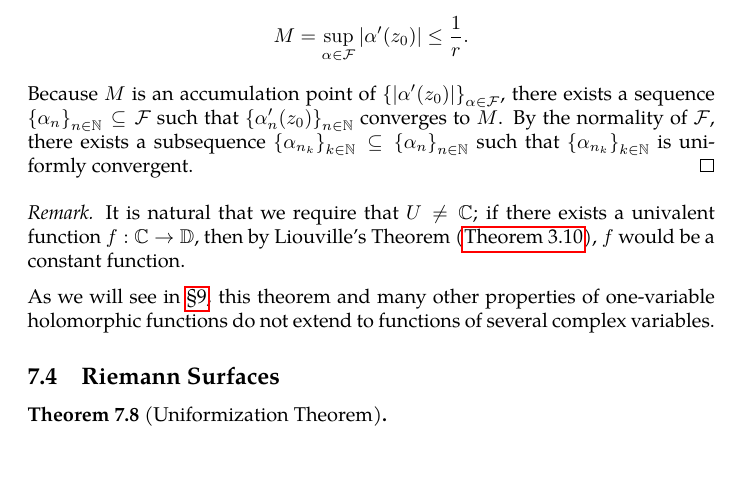
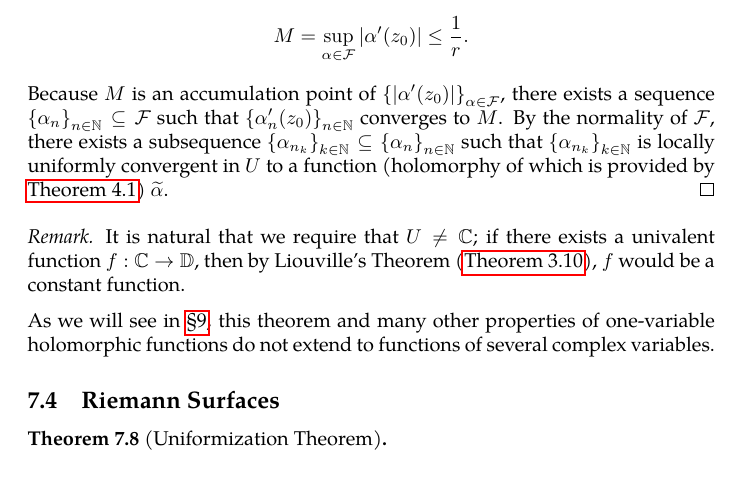
Before and after one commit to slipperking/complex-analysis-latex, a LaTeX document (main.tex): part of page 139 of 148, cut so that both start at the same text. Compiled offline with pdfLaTeX.

Commit message:
overleaf_to_git (Tue Aug  5 19:06:31 2025 -0700): update main.tex from r19006 to r19008

```diff
--- a/main.tex
+++ b/main.tex
@@ -3218,7 +3218,7 @@ The Riemann Mapping Theorem is one of the most profound results in complex analy
     To prove this assertion, observe that since \(z_0\in D(0,R)\), it follows that \(\forall z\in U\subseteq D(0,R)\), \(\abs{z-z_0}<2R\), and consequently, \(\abs{\frac{z-z_0}{2R}}<1\). Therefore, \[\alpha(z)=\frac{z-z_0}{2R}\] maps \(U\) to \(\mathbb{D}\), and it is linear and univalent. This shows that \(\alpha\in\mathcal{F}\). It is easy to prove that \(\mathcal{F}\) is infinite; any function in the form of \(z\mapsto\frac{z-z_0}{\zeta}\) for \(\zeta\geq2R\) also lies in \(\mathcal{F}\).
 
     Since \(\mathcal{F}\) is uniformly bounded on \(U\) (by 1), by Montel's Theorem (\autoref{thm:montel}), \(\mathcal{F}\) is a normal family. Let \(r>0\) satisfy \(\overline{D\qty(z_0,r)}\subset U\). By Cauchy's Estimate (\autoref{thm:cauchysestimate}), \(\forall \alpha\in\mathcal{F}\), \(\abs{\alpha'}\leq\frac{1}{r}\) on \(\overline{D\qty(z_0,r)}\). Hence, we have \[M=\sup_{\alpha\in\mathcal{F}}\abs{\alpha'\qty(z_0)}\leq\frac{1}{r}.\]
-    Because \(M\) is an accumulation point of \(\qty{\abs{\alpha'\qty(z_0)}}_{\alpha\in\mathcal{F}}\), there exists a sequence \(\qty{\alpha_n}_{n\in\mathbb{N}}\subseteq\mathcal{F}\) such that \(\qty{\alpha'_n\qty(z_0)}_{n\in\mathbb{N}}\) converges to \(M\). By the normality of \(\mathcal{F}\), there exists a subsequence \(\qty{\alpha_{n_k}}_{k\in\mathbb{N}}\subseteq\qty{\alpha_n}_{n\in\mathbb{N}}\) such that \(\qty{\alpha_{n_k}}_{k\in\mathbb{N}}\) is uniformly convergent.
+    Because \(M\) is an accumulation point of \(\qty{\abs{\alpha'\qty(z_0)}}_{\alpha\in\mathcal{F}}\), there exists a sequence \(\qty{\alpha_n}_{n\in\mathbb{N}}\subseteq\mathcal{F}\) such that \(\qty{\alpha'_n\qty(z_0)}_{n\in\mathbb{N}}\) converges to \(M\). By the normality of \(\mathcal{F}\), there exists a subsequence \(\qty{\alpha_{n_k}}_{k\in\mathbb{N}}\subseteq\qty{\alpha_n}_{n\in\mathbb{N}}\) such that \(\qty{\alpha_{n_k}}_{k\in\mathbb{N}}\) is locally uniformly convergent in \(U\) to a function (holomorphy of which is provided by \autoref{thm:weierstrassuniformlimit}) \(\widetilde{\alpha}\).
 \end{proof}
 \begin{remark}
     It is natural that we require that \(U\neq\mathbb{C}\); if there exists a univalent function \(f:\mathbb{C}\to\mathbb{D}\), then by Liouville's Theorem (\autoref{thm:liouville}), \(f\) would be a constant function.
```
